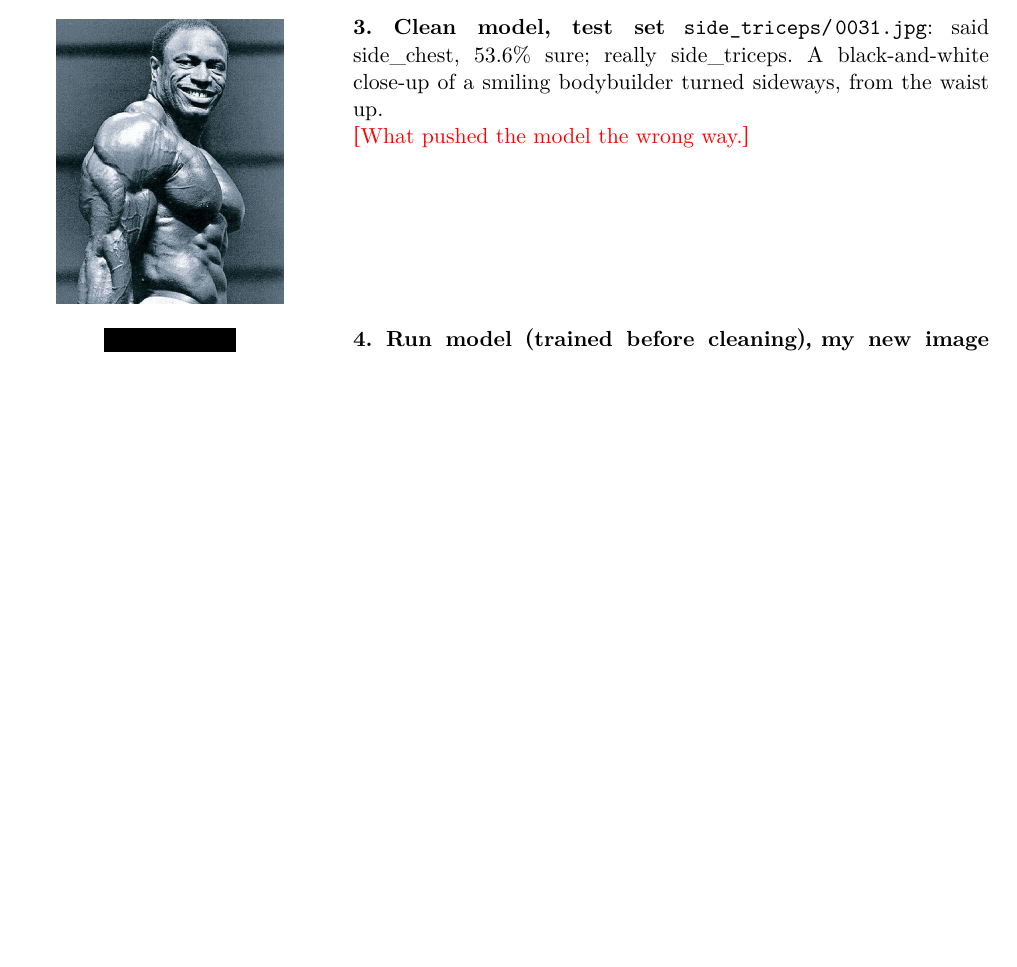
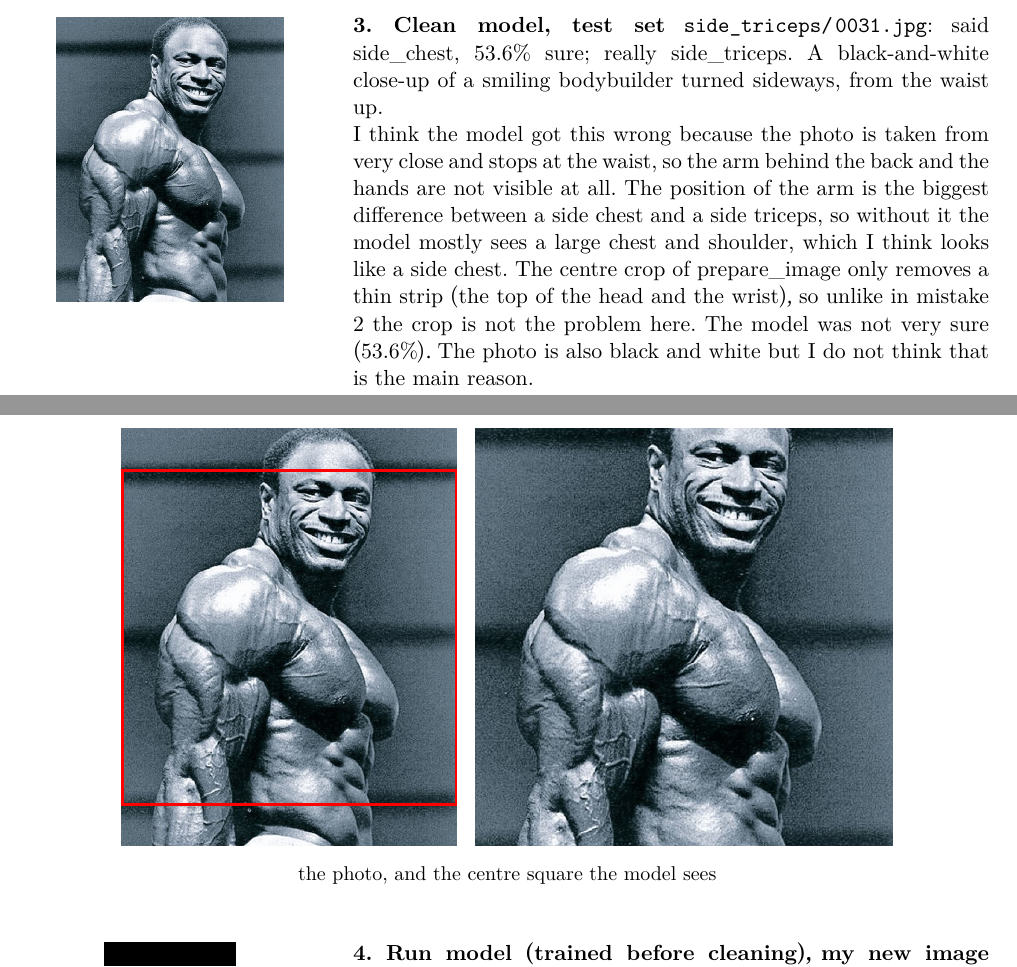
Before and after one commit to NajrGrowth/mas1004-assignment1, a LaTeX document (long_report/long_report.tex): part of page 12 of 27 before the commit and two parts of pages 12 and 13 of 28 after it, the two joined at a grey line, cut so that both start at the same text, the shorter picture padded with empty space. Compiled offline with XeLaTeX.

Commit message:
Long report: Problem 5 mistake 3 explanation and model view picture
Co-Authored-By: Claude Opus 5.5 <noreply@anthropic.com>

```diff
--- a/long_report/long_report.tex
+++ b/long_report/long_report.tex
@@ -242,7 +242,12 @@ the photo, and the centre square the model sees
 \mistake{figures/p5_mistake3_side_triceps_0031.jpg}
   {\textbf{3. Clean model, test set} \texttt{side\_triceps/0031.jpg}: said side\_chest, 53.6\% sure; really side\_triceps. A black-and-white close-up of a smiling bodybuilder turned sideways, from the waist up.
 
-  \fillin{What pushed the model the wrong way.}}
+  I think the model got this wrong because the photo is taken from very close and stops at the waist, so the arm behind the back and the hands are not visible at all. The position of the arm is the biggest difference between a side chest and a side triceps, so without it the model mostly sees a large chest and shoulder, which I think looks like a side chest. The centre crop of prepare\_image only removes a thin strip (the top of the head and the wrist), so unlike in mistake 2 the crop is not the problem here. The model was not very sure (53.6\%). The photo is also black and white but I do not think that is the main reason.}
+
+\begin{center}
+\picturefile[0.8\linewidth]{figures/p5_0031_model_view.png}\par\small
+the photo, and the centre square the model sees
+\end{center}
 
 \mistake{figures/p5_mistake4_IMG_2230.png}
   {\textbf{4. Run model (trained before cleaning), my new image} \texttt{side\_triceps/IMG\_2230.PNG}: said back\_lat\_spread, 58.4\% sure; really side\_triceps. My own photo: a side triceps pose in a very dark room, the person small in the lower half, with a bright ceiling at the top.
```
Also changed, not shown: long_report/figures/p5_0031_model_view.png (added).
